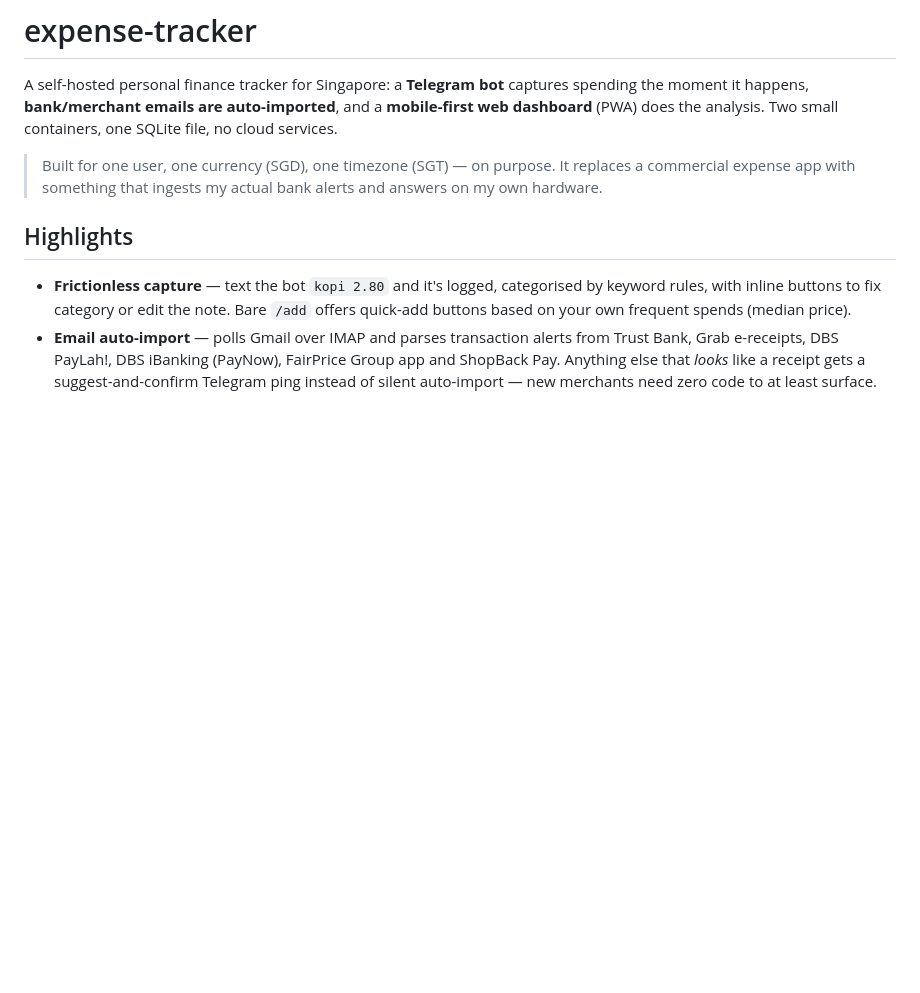
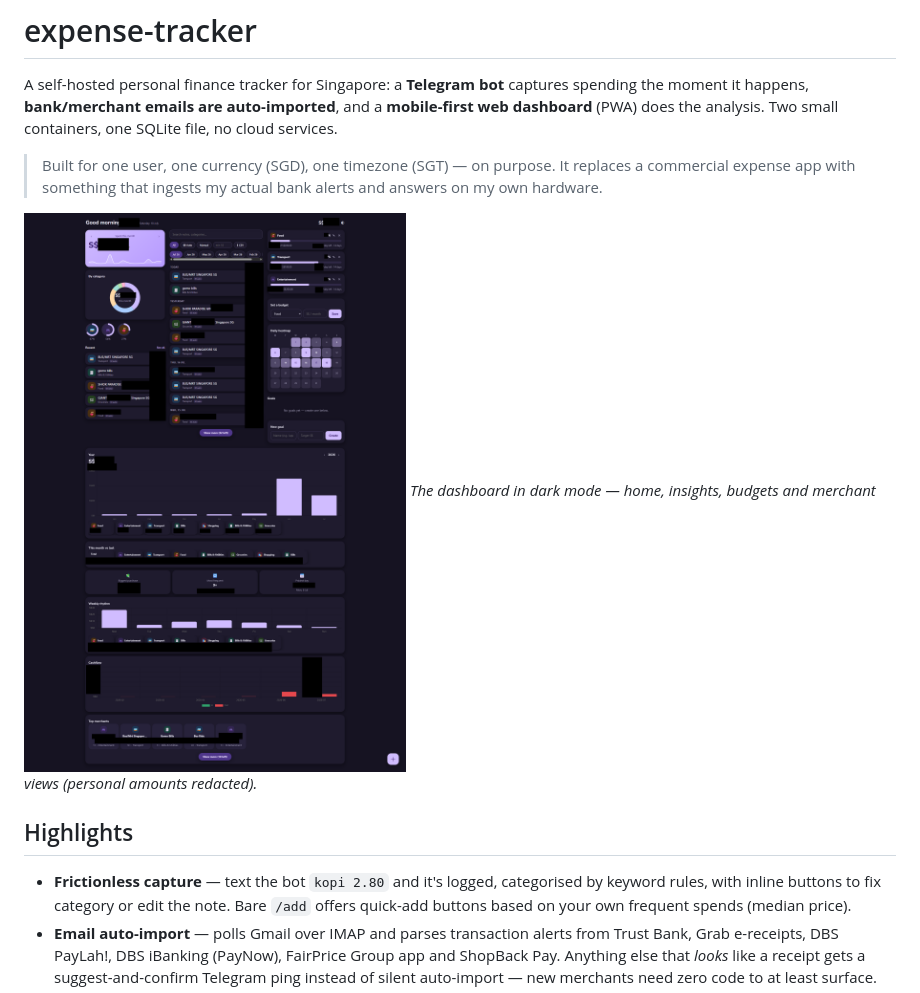
Before and after one commit to legitaxes/expense-tracker, a Markdown page: README.md, the part around the change. Drawn GitHub-style; pictures changed too: image/dashboard.png (added); blank space fills up the shorter version.

Commit message:
README: add dashboard screenshot
Co-Authored-By: Claude Fable 5 <noreply@anthropic.com>

```diff
--- a/README.md
+++ b/README.md
@@ -8,6 +8,9 @@ SQLite file, no cloud services.
 > Built for one user, one currency (SGD), one timezone (SGT) — on purpose.
 > It replaces a commercial expense app with something that ingests my actual
 > bank alerts and answers on my own hardware.
+
+![Web dashboard](image/dashboard.png)
+*The dashboard in dark mode — home, insights, budgets and merchant views (personal amounts redacted).*
 
 ## Highlights
 
```
